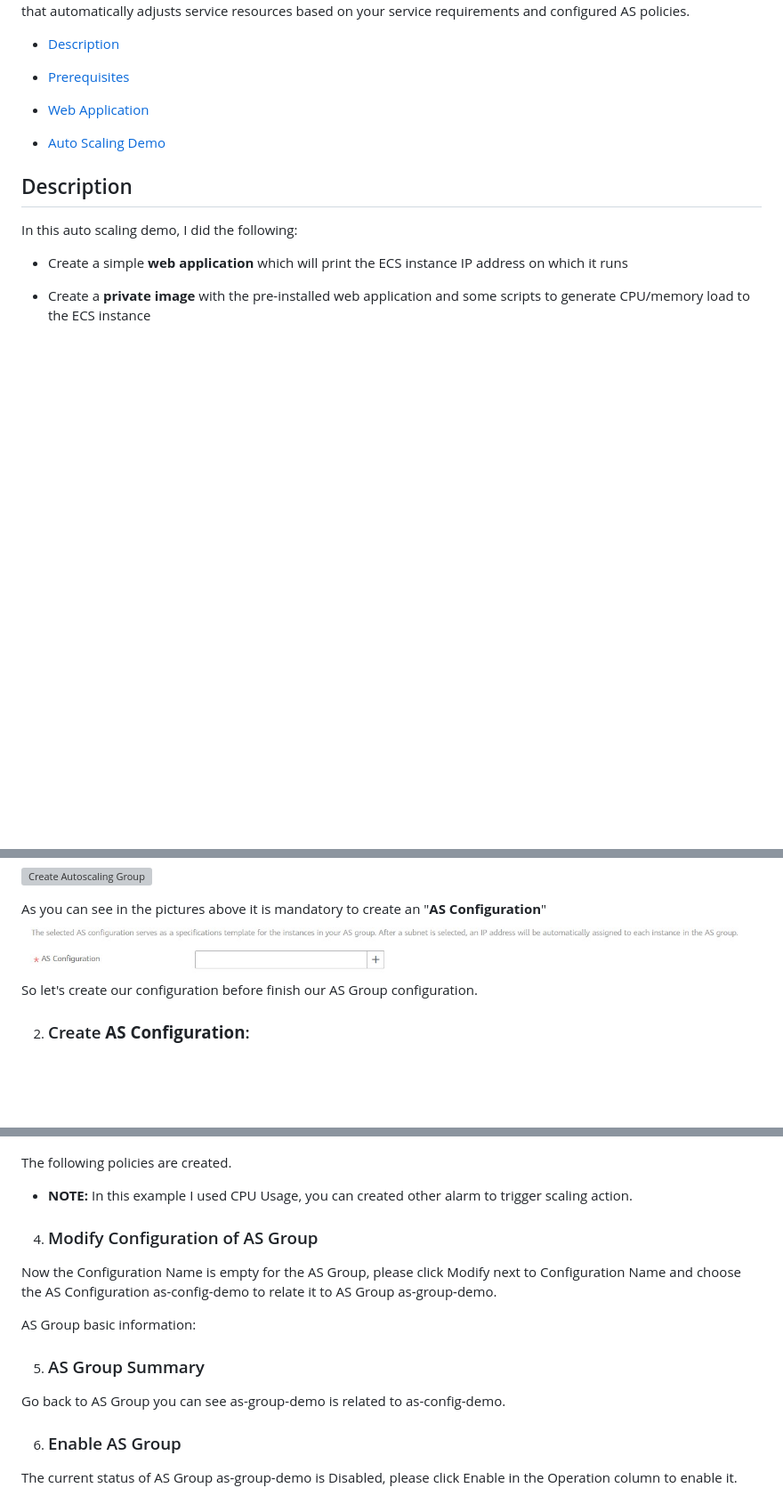
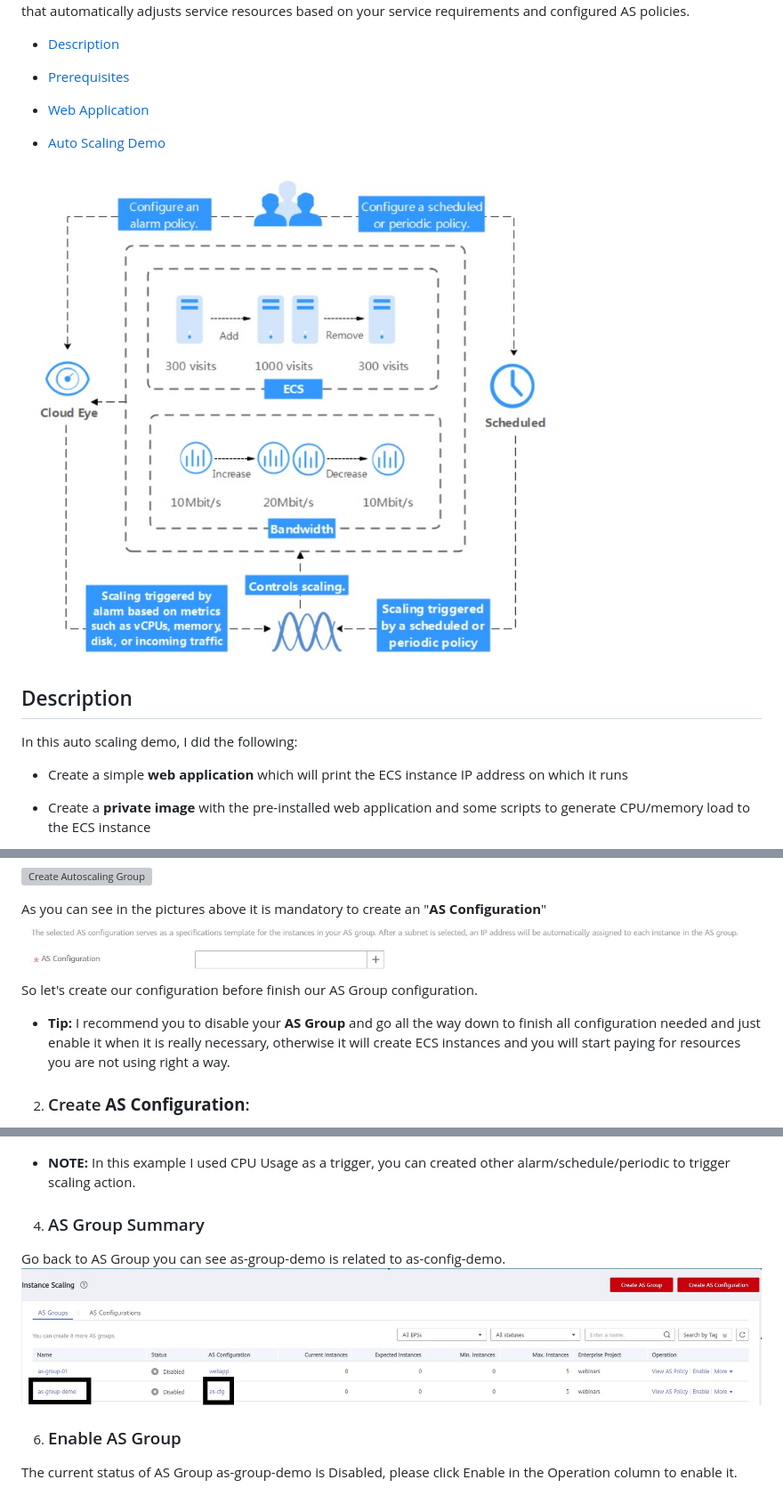
Before and after one commit to HuaweiCloudBrazilTeam/cloud-auto-scaling-demo, a Markdown page: README.md, 3 parts joined by grey strips. Shown: that part at 89% size. Drawn GitHub-style; pictures changed too: images/as-group-summary.jpg (added), images/main.jpg (added); blank space fills up the shorter version; grey boxes are pictures that could not be loaded.

```diff
--- a/README.md
+++ b/README.md
@@ -11,6 +11,8 @@ Abstract：Auto Scaling (AS) is a somewhat cool feature which is almost the stan
 - [Web Application](#web-application)
 
 - [Auto Scaling Demo](#auto-scaling-demo)
+
+![main picture](/images/main.jpg)
 
 ## Description
 In this auto scaling demo, I did the following:
@@ -101,6 +145,8 @@ As you can see in the pictures above it is mandatory to create an "**AS Configur
 ![AS Configuration](/images/as-configuration-mandatory.jpg)
 So let's create our configuration before finish our AS Group configuration.
 
+- **Tip:** I recommend you to disable your **AS Group** and go all the way down to finish all configuration needed and just enable it when it is really necessary, otherwise it will create ECS instances and you will start paying for resources you are not using right a way.
+
 2. ### Create **AS Configuration**:
 
 An AS configuration specifies the specifications of the ECSs to be added to an **AS group**.
@@ -153,16 +198,14 @@ You can see the configuration of my two policies below:
 ![Add AS Policy](/images/as-policy-demo-down.jpg)
 
 
-The following policies are created.
-- **NOTE:** In this example I used CPU Usage, you can created other alarm to trigger scaling action.
+- **NOTE:** In this example I used CPU Usage as a trigger, you can created other alarm/schedule/periodic to trigger scaling action.
 
-4. ### Modify Configuration of AS Group
-Now the Configuration Name is empty for the AS Group, please click Modify next to Configuration Name and choose the AS Configuration as-config-demo to relate it to AS Group as-group-demo.
 
-AS Group basic information:
 
-5. ### AS Group Summary
+
+4. ### AS Group Summary
 Go back to AS Group you can see as-group-demo is related to as-config-demo.
+![AS Group Summary](/images/as-group-summary.jpg)
 
 6. ### Enable AS Group
 The current status of AS Group as-group-demo is Disabled, please click Enable in the Operation column to enable it.
```
Also changed, not shown: other parts of README.md (+46 -5 lines), images/as-group-01.jpg (added), images/lifecycle-table.jpg (added), images/lifecycle.jpg (added).
